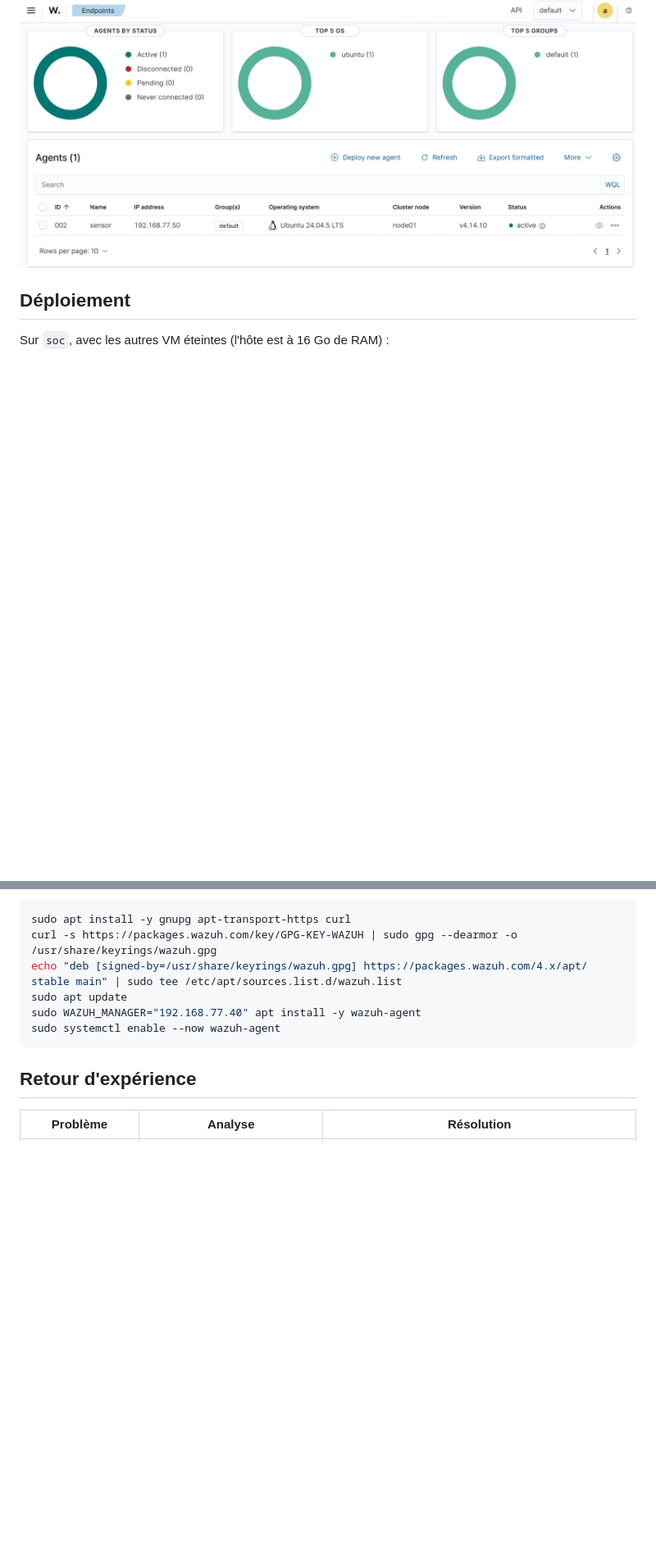
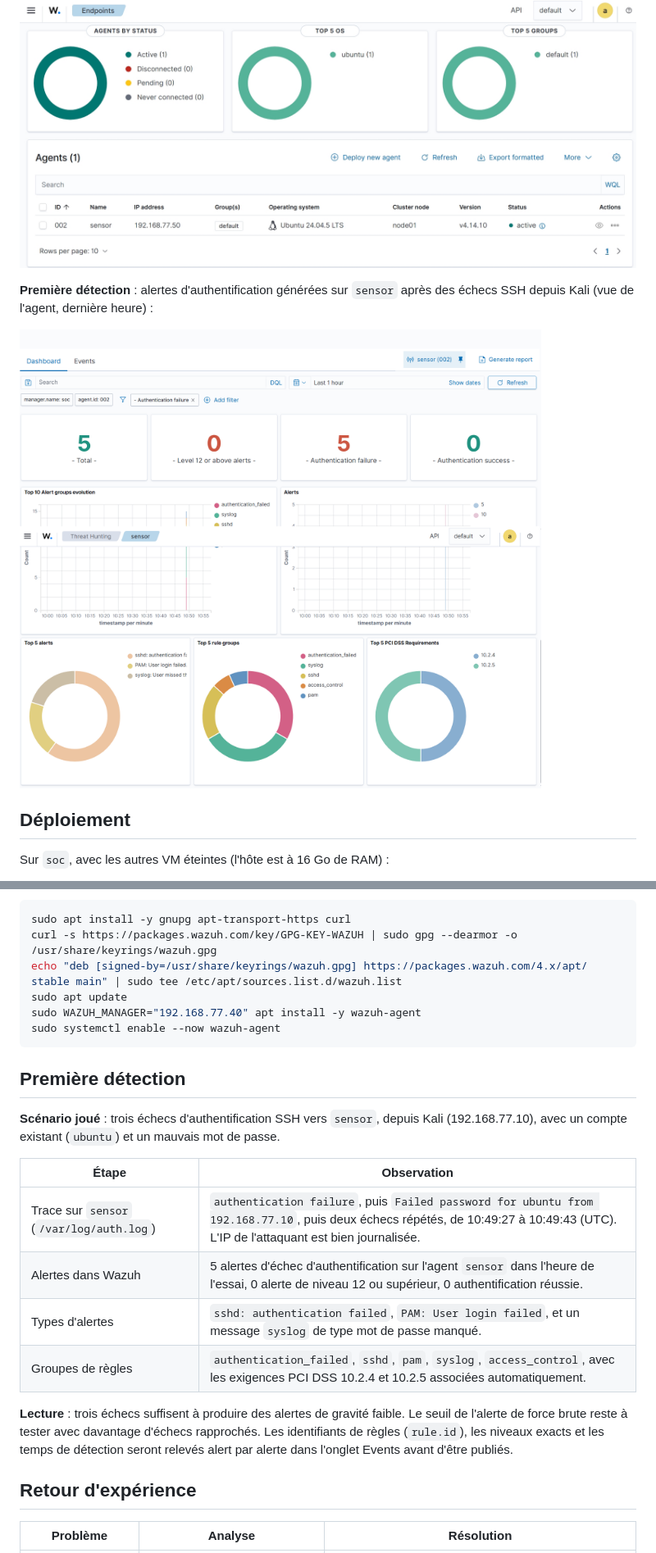
Before and after one commit to Armand413/wazuh-mini-soc, a Markdown page: README.md, 2 parts joined by grey strips. Shown at 82% size. Drawn GitHub-style; pictures changed too: screenshots/detection-ssh-dashboard.png (added); blank space fills up the shorter version.

Commit message:
first detection test

````diff
--- a/README.md
+++ b/README.md
@@ -66,6 +66,10 @@ Hôte : PC Windows, Intel Core i7-1185G7, 16 Go de RAM. Le détail est dans [`ar
 
 ![Liste des agents Wazuh avec sensor à l'état active](screenshots/agent-sensor-active.jpeg)
 
+**Première détection** : alertes d'authentification générées sur `sensor` après des échecs SSH depuis Kali (vue de l'agent, dernière heure) :
+
+![Tableau de bord Threat Hunting de l'agent sensor après des échecs SSH](screenshots/detection-ssh-dashboard.png)
+
 ## Déploiement
 
 Sur `soc`, avec les autres VM éteintes (l'hôte est à 16 Go de RAM) :
@@ -92,6 +96,19 @@ sudo WAZUH_MANAGER="192.168.77.40" apt install -y wazuh-agent
 sudo systemctl enable --now wazuh-agent
 ```
 
+## Première détection
+
+**Scénario joué** : trois échecs d'authentification SSH vers `sensor`, depuis Kali (192.168.77.10), avec un compte existant (`ubuntu`) et un mauvais mot de passe.
+
+| Étape | Observation |
+|---|---|
+| Trace sur `sensor` (`/var/log/auth.log`) | `authentication failure`, puis `Failed password for ubuntu from 192.168.77.10`, puis deux échecs répétés, de 10:49:27 à 10:49:43 (UTC). L'IP de l'attaquant est bien journalisée. |
+| Alertes dans Wazuh | 5 alertes d'échec d'authentification sur l'agent `sensor` dans l'heure de l'essai, 0 alerte de niveau 12 ou supérieur, 0 authentification réussie. |
+| Types d'alertes | `sshd: authentication failed`, `PAM: User login failed`, et un message `syslog` de type mot de passe manqué. |
+| Groupes de règles | `authentication_failed`, `sshd`, `pam`, `syslog`, `access_control`, avec les exigences PCI DSS 10.2.4 et 10.2.5 associées automatiquement. |
+
+**Lecture** : trois échecs suffisent à produire des alertes de gravité faible. Le seuil de l'alerte de force brute reste à tester avec davantage d'échecs rapprochés. Les identifiants de règles (`rule.id`), les niveaux exacts et les temps de détection seront relevés alert par alerte dans l'onglet Events avant d'être publiés.
+
 ## Retour d'expérience
 
 | Problème | Analyse | Résolution |
````
Also changed, not shown: other parts of README.md (+14 -7 lines).
